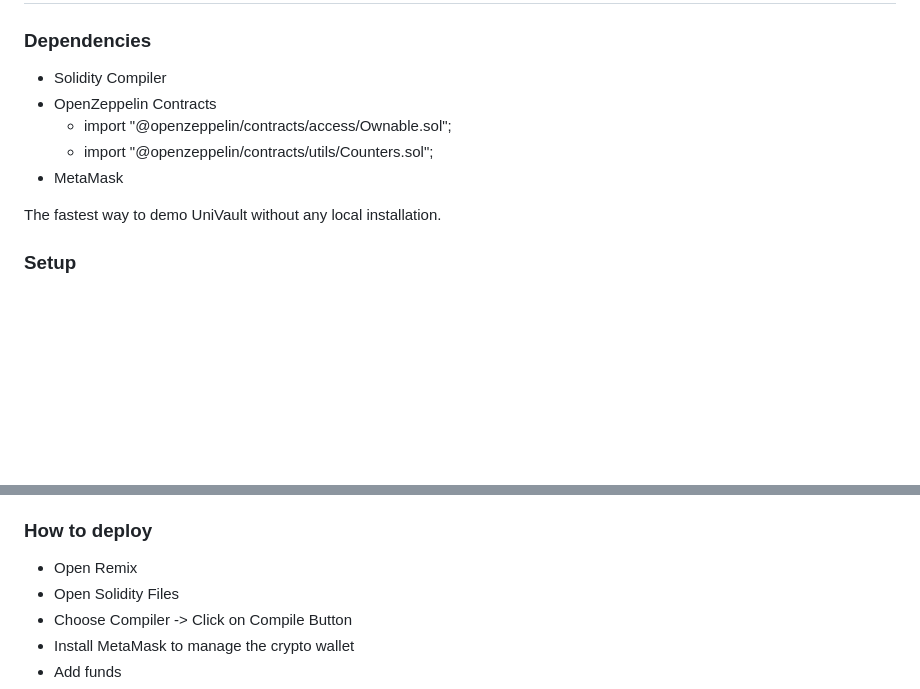
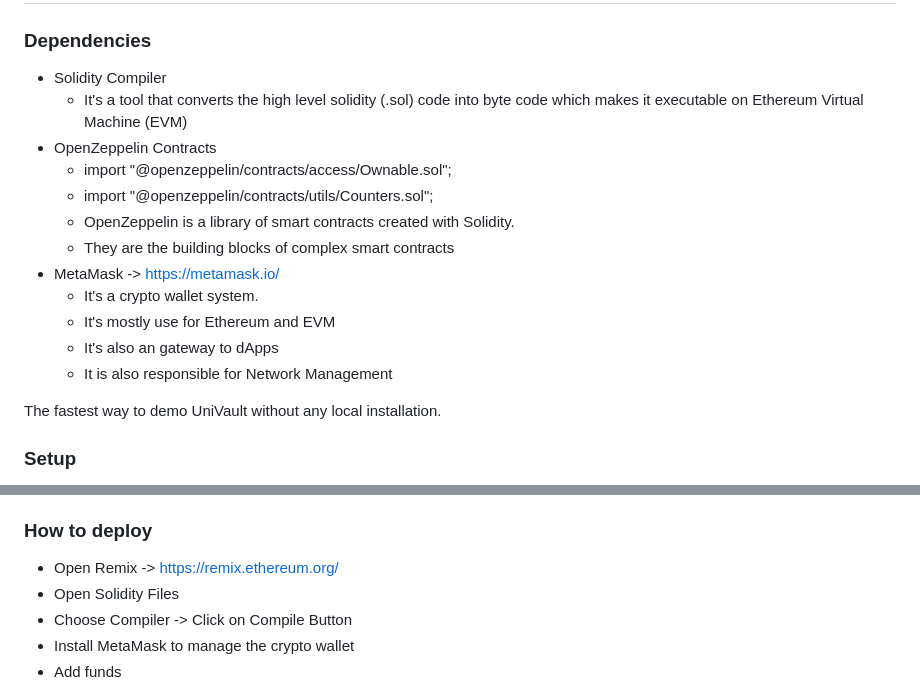
Before and after one commit to karankamboj/UniVault, a Markdown page: README.md, 2 parts joined by grey strips. Drawn GitHub-style; blank space fills up the shorter version.

Commit message:
feat: add more detials in dependencies

```diff
--- a/README.md
+++ b/README.md
@@ -45,10 +45,18 @@ Following key features are provided in Univault:
 
 ### Dependencies
 - Solidity Compiler
+    - It's a tool that converts the high level solidity (.sol) code into byte code which makes it executable on Ethereum Virtual Machine (EVM)
 - OpenZeppelin Contracts
     - import "@openzeppelin/contracts/access/Ownable.sol";
     - import "@openzeppelin/contracts/utils/Counters.sol";
-- MetaMask
+    - OpenZeppelin is a library of smart contracts created with Solidity.
+    - They are the building blocks of complex smart contracts
+- MetaMask -> https://metamask.io/
+    - It's a crypto wallet system.
+    - It's mostly use for Ethereum and EVM
+    - It's also an gateway to dApps
+    - It is also responsible for Network Management
+
 
 
 The fastest way to demo UniVault without any local installation.
@@ -72,7 +80,7 @@ The fastest way to demo UniVault without any local installation.
     - Logs can be seen on terminal to debug the issues.
 ### How to deploy
 
-- Open Remix
+- Open Remix -> https://remix.ethereum.org/
 - Open Solidity Files
 - Choose Compiler -> Click on Compile Button
 - Install MetaMask to manage the crypto wallet
```
